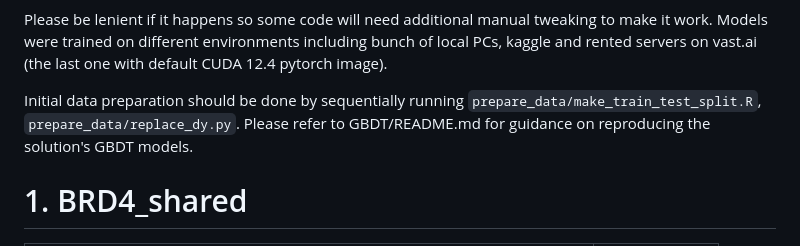
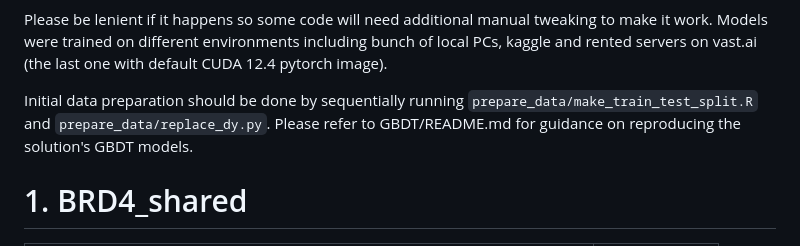
Before and after one commit to statist-bhfz/leash_bio_13th_place_solution, a Markdown page: README.md, the part around the change. Rendered like a GitHub page.

```diff
--- a/README.md
+++ b/README.md
@@ -15,7 +15,7 @@ Our solution consists of 6 weighted ensembles: one ensemble per target for molec
 
 Please be lenient if it happens so some code will need additional manual tweaking to make it work. Models were trained on different environments including bunch of local PCs, kaggle and rented servers on vast.ai (the last one with default CUDA 12.4 pytorch image).
 
-Initial data preparation should be done by sequentially running `prepare_data/make_train_test_split.R`, `prepare_data/replace_dy.py`. Please refer to GBDT/README.md for guidance on reproducing the solution's GBDT models.
+Initial data preparation should be done by sequentially running `prepare_data/make_train_test_split.R` and `prepare_data/replace_dy.py`. Please refer to GBDT/README.md for guidance on reproducing the solution's GBDT models.
 
 
 # 1. BRD4_shared
```
